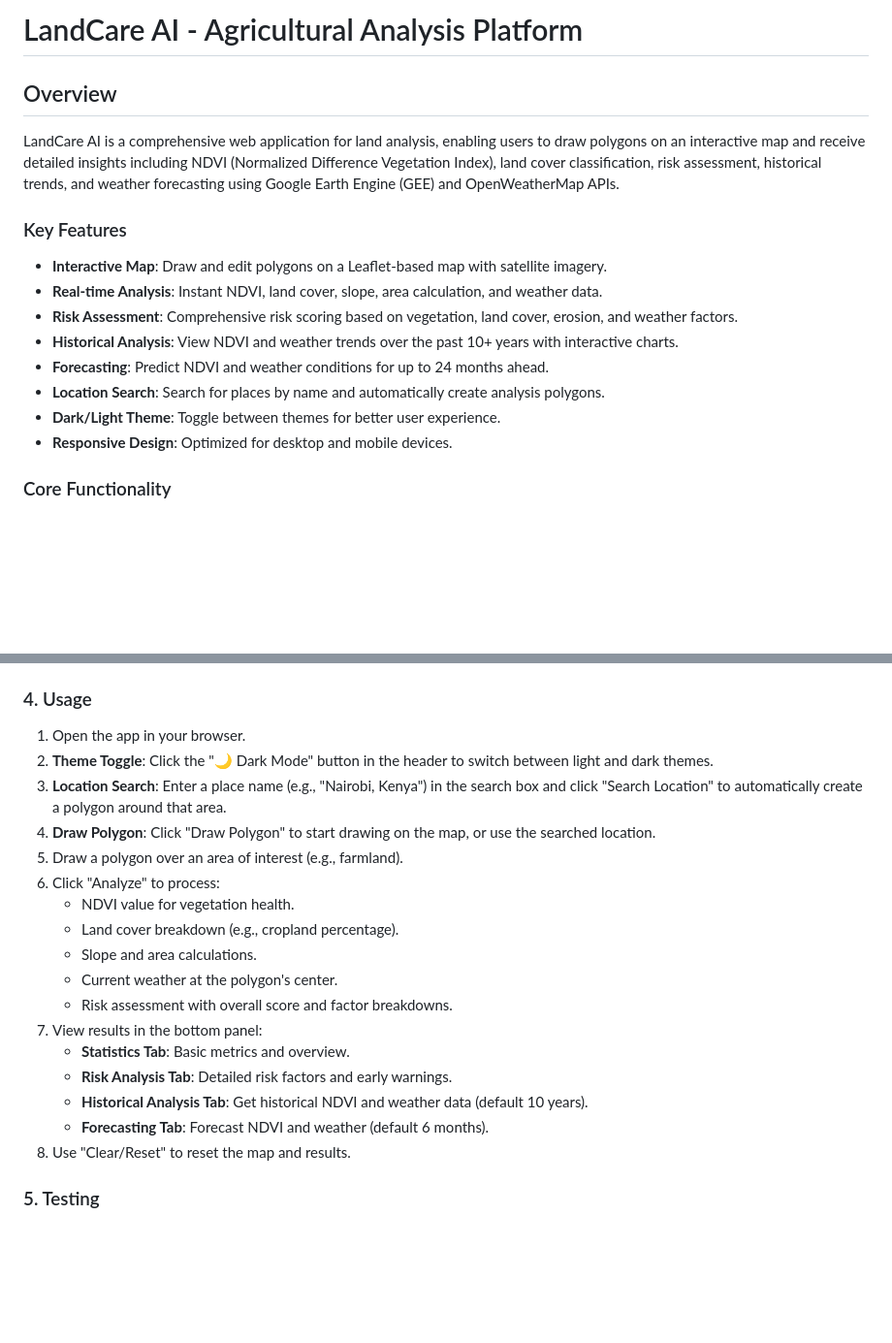
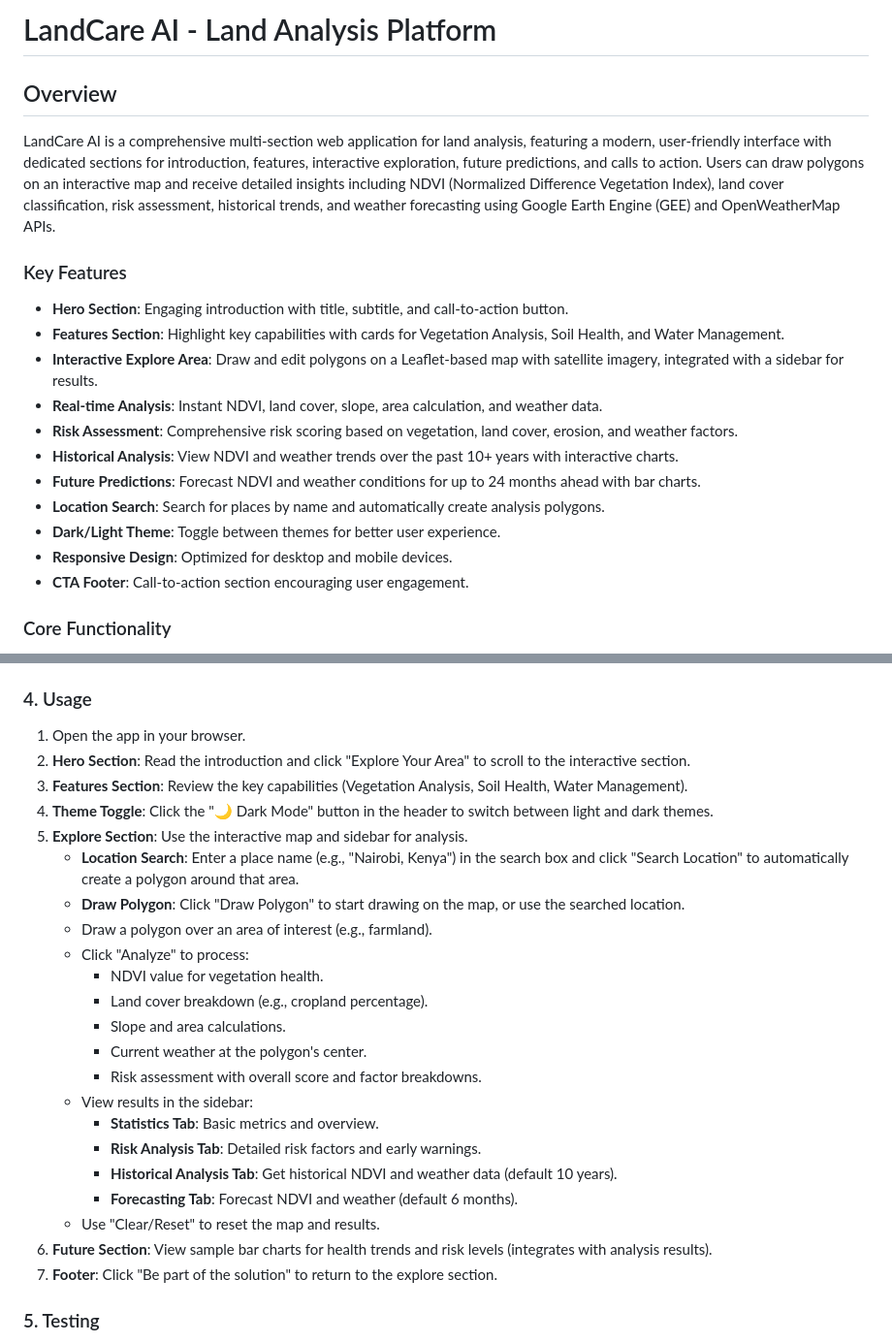
Before and after one commit to Phitah02/LandCare-AI, a Markdown page: README.md, 2 parts joined by grey strips. Shown at 97% size. GitHub-like rendering; blank space fills up the shorter version.

```diff
--- a/README.md
+++ b/README.md
@@ -1,18 +1,21 @@
-# LandCare AI - Agricultural Analysis Platform
+# LandCare AI - Land Analysis Platform
 
 ## Overview
 
-LandCare AI is a comprehensive web application for  land analysis, enabling users to draw polygons on an interactive map and receive detailed insights including NDVI (Normalized Difference Vegetation Index), land cover classification, risk assessment, historical trends, and weather forecasting using Google Earth Engine (GEE) and OpenWeatherMap APIs.
+LandCare AI is a comprehensive multi-section web application for land analysis, featuring a modern, user-friendly interface with dedicated sections for introduction, features, interactive exploration, future predictions, and calls to action. Users can draw polygons on an interactive map and receive detailed insights including NDVI (Normalized Difference Vegetation Index), land cover classification, risk assessment, historical trends, and weather forecasting using Google Earth Engine (GEE) and OpenWeatherMap APIs.
 
 ### Key Features
-- **Interactive Map**: Draw and edit polygons on a Leaflet-based map with satellite imagery.
+- **Hero Section**: Engaging introduction with title, subtitle, and call-to-action button.
+- **Features Section**: Highlight key capabilities with cards for Vegetation Analysis, Soil Health, and Water Management.
+- **Interactive Explore Area**: Draw and edit polygons on a Leaflet-based map with satellite imagery, integrated with a sidebar for results.
 - **Real-time Analysis**: Instant NDVI, land cover, slope, area calculation, and weather data.
 - **Risk Assessment**: Comprehensive risk scoring based on vegetation, land cover, erosion, and weather factors.
 - **Historical Analysis**: View NDVI and weather trends over the past 10+ years with interactive charts.
-- **Forecasting**: Predict NDVI and weather conditions for up to 24 months ahead.
+- **Future Predictions**: Forecast NDVI and weather conditions for up to 24 months ahead with bar charts.
 - **Location Search**: Search for places by name and automatically create analysis polygons.
 - **Dark/Light Theme**: Toggle between themes for better user experience.
 - **Responsive Design**: Optimized for desktop and mobile devices.
+- **CTA Footer**: Call-to-action section encouraging user engagement.
 
 ### Core Functionality
 - **Interactive Map**: Users draw polygons using Leaflet.js and Leaflet.Draw on the frontend.
@@ -133,22 +140,27 @@ LandCare/
 
 ### 4. Usage
 1. Open the app in your browser.
-2. **Theme Toggle**: Click the "🌙 Dark Mode" button in the header to switch between light and dark themes.
-3. **Location Search**: Enter a place name (e.g., "Nairobi, Kenya") in the search box and click "Search Location" to automatically create a polygon around that area.
-4. **Draw Polygon**: Click "Draw Polygon" to start drawing on the map, or use the searched location.
-5. Draw a polygon over an area of interest (e.g., farmland).
-6. Click "Analyze" to process:
-   - NDVI value for vegetation health.
-   - Land cover breakdown (e.g., cropland percentage).
-   - Slope and area calculations.
-   - Current weather at the polygon's center.
-   - Risk assessment with overall score and factor breakdowns.
-7. View results in the bottom panel:
-   - **Statistics Tab**: Basic metrics and overview.
-   - **Risk Analysis Tab**: Detailed risk factors and early warnings.
-   - **Historical Analysis Tab**: Get historical NDVI and weather data (default 10 years).
-   - **Forecasting Tab**: Forecast NDVI and weather (default 6 months).
-8. Use "Clear/Reset" to reset the map and results.
+2. **Hero Section**: Read the introduction and click "Explore Your Area" to scroll to the interactive section.
+3. **Features Section**: Review the key capabilities (Vegetation Analysis, Soil Health, Water Management).
+4. **Theme Toggle**: Click the "🌙 Dark Mode" button in the header to switch between light and dark themes.
+5. **Explore Section**: Use the interactive map and sidebar for analysis.
+   - **Location Search**: Enter a place name (e.g., "Nairobi, Kenya") in the search box and click "Search Location" to automatically create a polygon around that area.
+   - **Draw Polygon**: Click "Draw Polygon" to start drawing on the map, or use the searched location.
+   - Draw a polygon over an area of interest (e.g., farmland).
+   - Click "Analyze" to process:
+     - NDVI value for vegetation health.
+     - Land cover breakdown (e.g., cropland percentage).
+     - Slope and area calculations.
+     - Current weather at the polygon's center.
+     - Risk assessment with overall score and factor breakdowns.
+   - View results in the sidebar:
+     - **Statistics Tab**: Basic metrics and overview.
+     - **Risk Analysis Tab**: Detailed risk factors and early warnings.
+     - **Historical Analysis Tab**: Get historical NDVI and weather data (default 10 years).
+     - **Forecasting Tab**: Forecast NDVI and weather (default 6 months).
+   - Use "Clear/Reset" to reset the map and results.
+6. **Future Section**: View sample bar charts for health trends and risk levels (integrates with analysis results).
+7. **Footer**: Click "Be part of the solution" to return to the explore section.
 
 ### 5. Testing
 - **Basic Map**: Ensure the map loads with base layers.
```
Also changed, not shown: other parts of README.md (+6 -2 lines).
